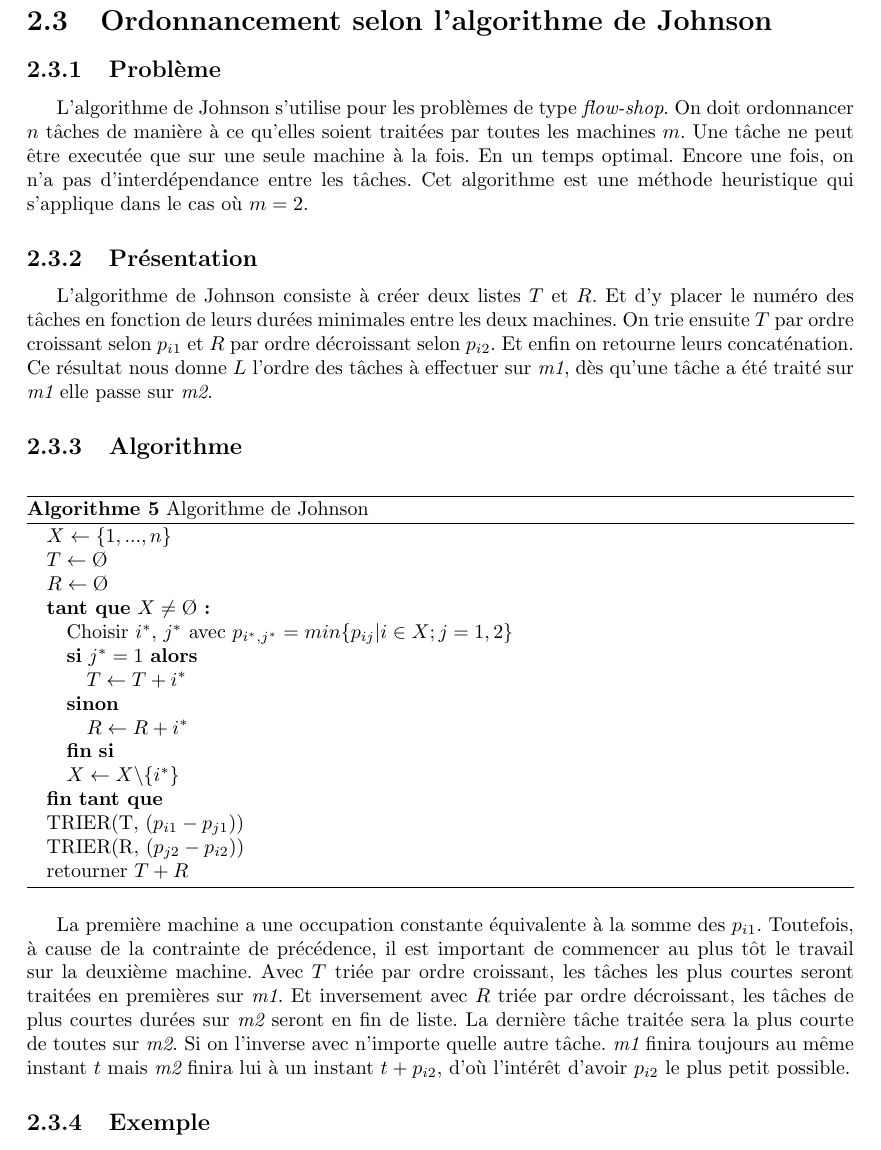
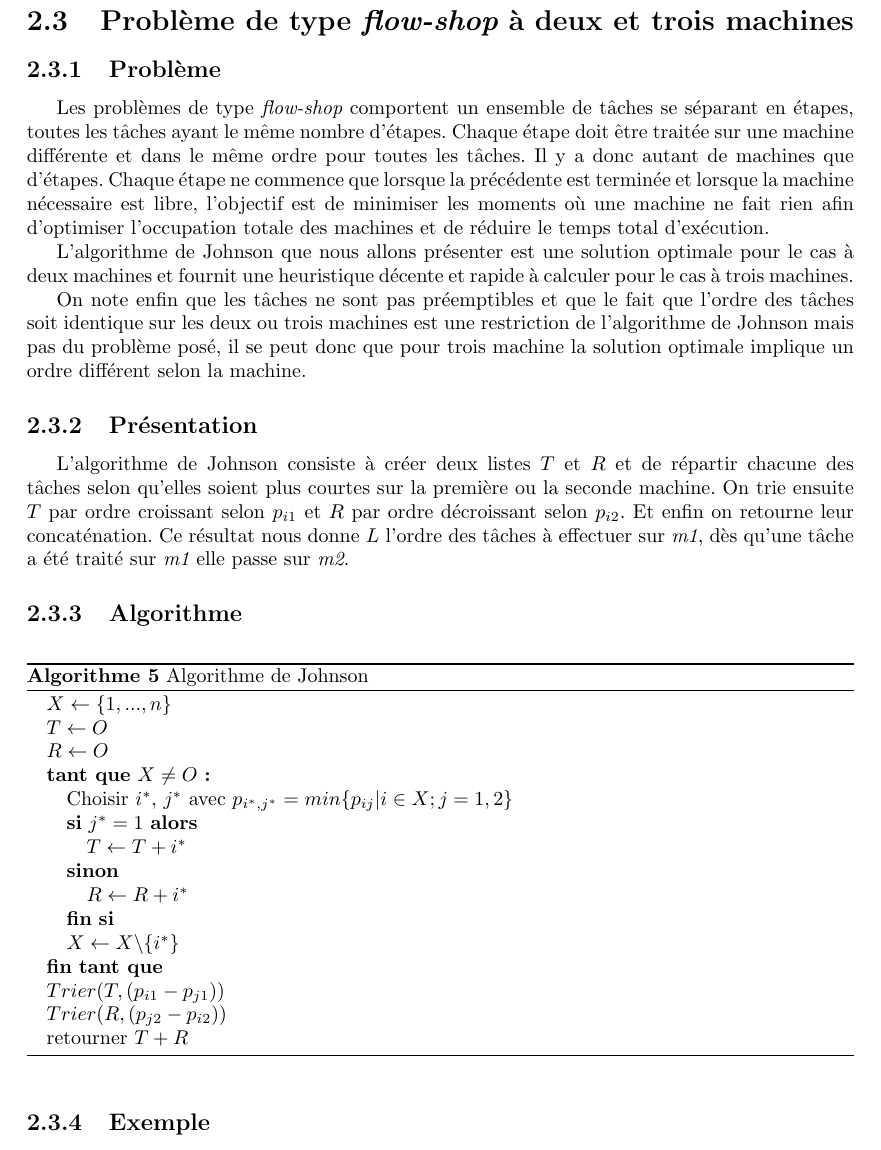
Before and after one commit to manz/tamandua, a LaTeX document (rapport/rapport.tex, which reads rapport/chapitres/johnson.tex): part of page 12 of 16, cut at the place of the change. Compiled offline with pdfLaTeX.

Commit message:
des trucs reformulés...

```diff
--- a/rapport/chapitres/johnson.tex
+++ b/rapport/chapitres/johnson.tex
@@ -1,18 +1,29 @@
-\section{Ordonnancement selon l'algorithme de Johnson}
+\section{Problème de type {\em flow-shop} à deux et trois machines}
 \subsection{Problème}
-L'algorithme de Johnson s'utilise pour les problèmes de type {\em flow-shop}.
-On doit ordonnancer $n$ tâches de manière à ce qu'elles soient traitées par
-toutes les machines $m$.
-Une tâche ne peut être executée que sur une seule machine à la
-fois. En un temps optimal. Encore une fois, on n'a pas d'interdépendance entre
-les tâches. Cet algorithme est une méthode heuristique qui s'applique
-dans le cas où $m=2$.
+Les problèmes de type {\em flow-shop} comportent un ensemble de tâches se
+séparant en étapes, toutes les tâches ayant le même nombre d'étapes. Chaque
+étape doit être traitée sur une machine différente et dans le même ordre pour
+toutes les tâches. Il y a donc autant de machines que d'étapes. Chaque étape ne
+commence que lorsque la précédente est terminée et lorsque la machine nécessaire
+est libre, l'objectif est de minimiser les moments où une machine ne fait rien
+afin d'optimiser l'occupation totale des machines et de réduire le temps total
+d'exécution.
+
+L'algorithme de Johnson que nous allons présenter est une solution optimale pour
+le cas à deux machines et fournit une heuristique décente et rapide à calculer
+pour le cas à trois machines.
+
+On note enfin que les tâches ne sont pas préemptibles et que le fait que l'ordre
+des tâches soit identique sur les deux ou trois machines est une restriction de
+l'algorithme de Johnson mais pas du problème posé, il se peut donc que pour
+trois machine la solution optimale implique un ordre différent selon la
+machine.
 
 \subsection{Présentation}
-L'algorithme de Johnson consiste à créer deux listes $T$ et $R$. Et d'y placer
-le numéro des tâches en fonction de leurs durées minimales entre les deux
-machines. On trie ensuite $T$ par ordre croissant selon $p_{i1}$ et $R$ par
-ordre décroissant selon $p_{i2}$. Et enfin on retourne leurs concaténation.
+L'algorithme de Johnson consiste à créer deux listes $T$ et $R$ et de répartir
+chacune des tâches selon qu'elles soient plus courtes sur la première ou la
+seconde machine. On trie ensuite $T$ par ordre croissant selon $p_{i1}$ et $R$ par
+ordre décroissant selon $p_{i2}$. Et enfin on retourne leur concaténation.
 Ce résultat nous donne $L$ l'ordre des tâches à effectuer sur {\em m1},
 dès qu'une tâche a été traité sur {\em m1} elle passe sur {\em m2}.
 
@@ -21,9 +32,9 @@ dès qu'une tâche a été traité sur {\em m1} elle passe sur {\em m2}.
 \caption{Algorithme de Johnson}
 \begin{algorithmic}
 \STATE $X \leftarrow \{1,...,n\}$
-\STATE $T \leftarrow \O$
-\STATE $R \leftarrow \O$
-\WHILE {$X \neq \O$}
+\STATE $T \leftarrow O$
+\STATE $R \leftarrow O$
+\WHILE {$X \neq O$}
 	\STATE Choisir $i^*$, $j^*$ avec $p_{i^*,j^*} = min\{p_{ij}|i \in X; j = 1,2\}$
 	\IF {$j^* = 1$}
 		\STATE $T \leftarrow T + i^*$
@@ -32,22 +43,11 @@ dès qu'une tâche a été traité sur {\em m1} elle passe sur {\em m2}.
 	\ENDIF
 	\STATE $X \leftarrow X\backslash\{i^*\}$
 \ENDWHILE
-\STATE TRIER(T, ($p_{i1} - p_{j1}$))
-\STATE TRIER(R, ($p_{j2} - p_{i2}$))
+\STATE $Trier(T, (p_{i1} - p_{j1}))$
+\STATE $Trier(R, (p_{j2} - p_{i2}))$
 \STATE retourner $T + R$
 \end{algorithmic}
 \end{algorithm}
-
-La première machine a une occupation constante équivalente à la somme des
-$p_{i1}$. Toutefois, à cause de la contrainte de précédence, il est important de
-commencer au plus tôt le travail sur la deuxième machine. Avec $T$ triée par
-ordre croissant, les tâches les plus courtes seront traitées en premières sur
-{\em m1}. Et inversement avec $R$ triée par ordre décroissant, les tâches de
-plus courtes durées sur {\em m2} seront en fin de liste. La dernière tâche
-traitée sera la plus courte de toutes sur {\em m2}. Si on l'inverse avec
-n'importe quelle autre tâche. {\em m1} finira toujours au même instant $t$ mais
-{\em m2} finira lui à un instant $t+p_{i2}$, d'où l'intérêt d'avoir $p_{i2}$ le
-plus petit possible.
 
 \subsection{Exemple}
 Appliquons maintenant cet algorithme sur l'instance :
```
Also changed, not shown: rapport/chapitres/smith.tex (+2 -2 lines), rapport/chapitres/tamandua.tex (+1 -1 lines), rapport/chapitres/johnson.tex (42 more changed lines).
